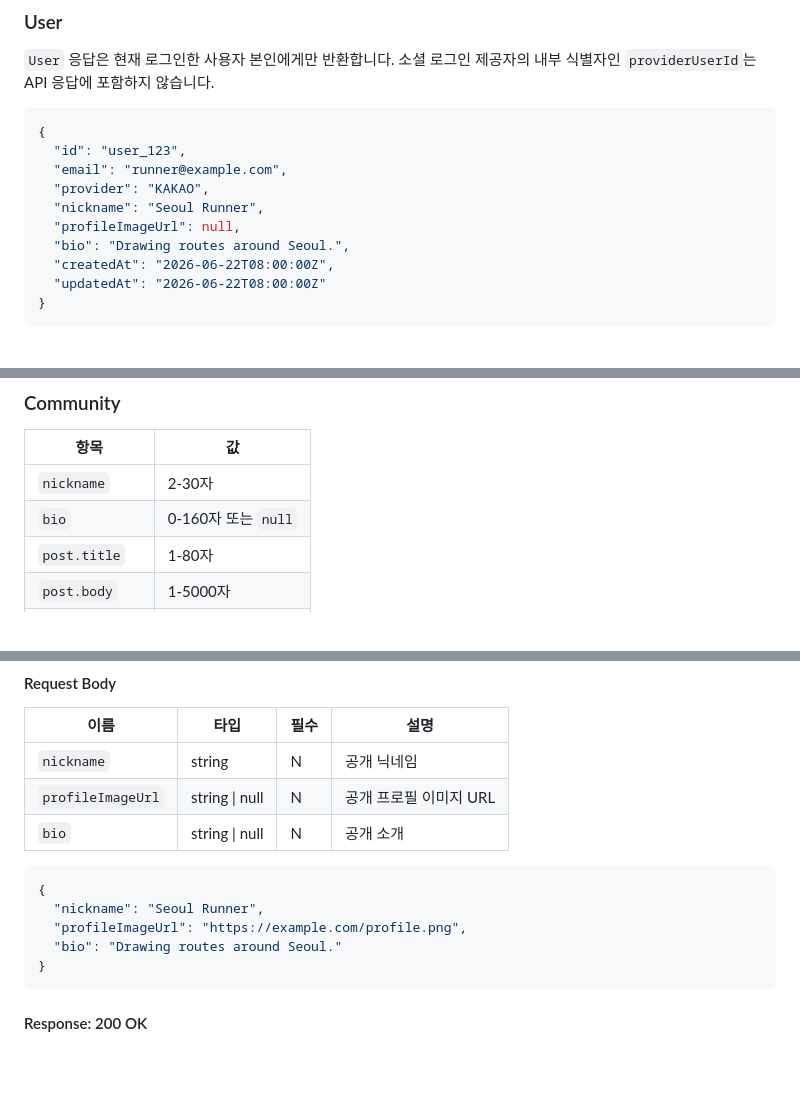
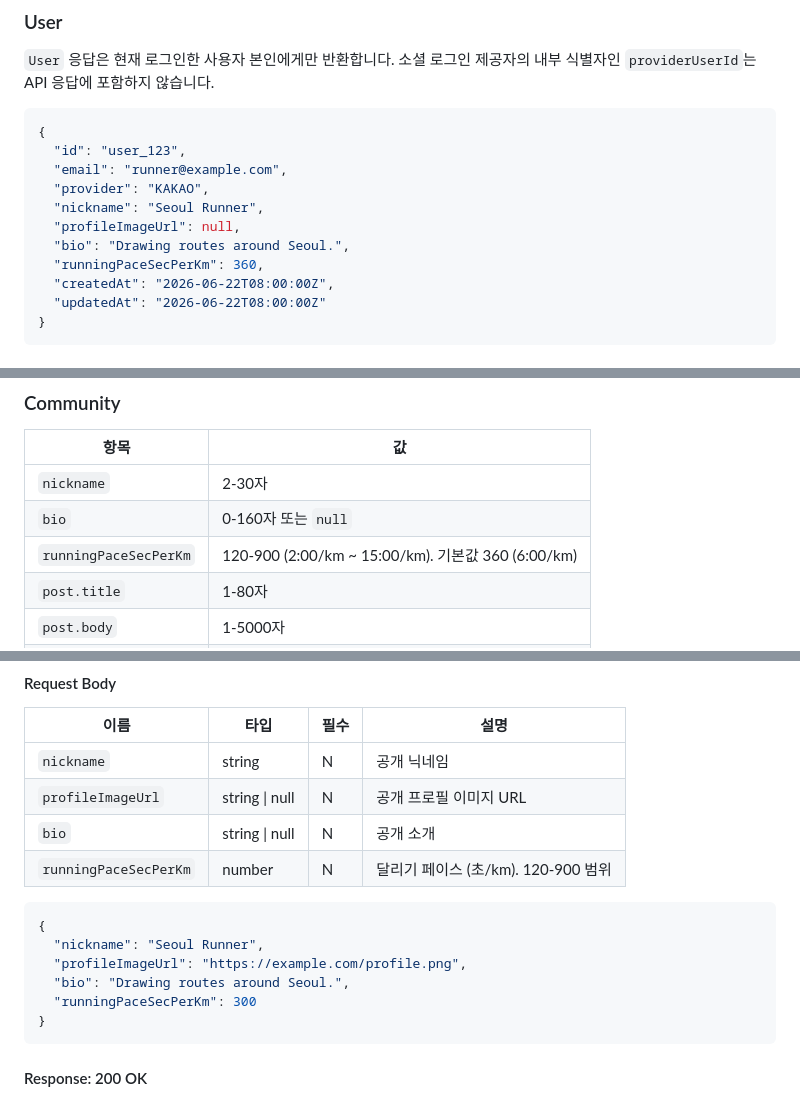
Before and after one commit to lovelyAlien/runvas, a Markdown page: docs/api-contract.md, 3 parts joined by grey strips. Rendered like a GitHub page; blank space fills up the shorter version.

Commit message:
docs: User 모델에 달리기 페이스 필드 추가 및 PATCH /me API 계약 업데이트
- User 타입에 runningPaceSecPerKm(초/km) 필드 추가 (기본값 360 = 6:00/km)
- PATCH /me 요청 본문에 runningPaceSecPerKm 필드 추가
- 제한값 섹션에 runningPaceSecPerKm 범위(120-900) 명시

````diff
--- a/docs/api-contract.md
+++ b/docs/api-contract.md
@@ -95,6 +95,7 @@
   "nickname": "Seoul Runner",
   "profileImageUrl": null,
   "bio": "Drawing routes around Seoul.",
+  "runningPaceSecPerKm": 360,
   "createdAt": "2026-06-22T08:00:00Z",
   "updatedAt": "2026-06-22T08:00:00Z"
 }
@@ -146,6 +147,7 @@
 | --- | --- |
 | `nickname` | 2-30자 |
 | `bio` | 0-160자 또는 `null` |
+| `runningPaceSecPerKm` | 120-900 (2:00/km ~ 15:00/km). 기본값 360 (6:00/km) |
 | `post.title` | 1-80자 |
 | `post.body` | 1-5000자 |
 | `post.tags` | 최대 10개 |
@@ -904,12 +906,14 @@ MVP에서는 refresh token을 응답하지 않습니다.
 | `nickname` | string | N | 공개 닉네임 |
 | `profileImageUrl` | string \| null | N | 공개 프로필 이미지 URL |
 | `bio` | string \| null | N | 공개 소개 |
+| `runningPaceSecPerKm` | number | N | 달리기 페이스 (초/km). 120-900 범위 |
 
 ```json
 {
   "nickname": "Seoul Runner",
   "profileImageUrl": "https://example.com/profile.png",
-  "bio": "Drawing routes around Seoul."
+  "bio": "Drawing routes around Seoul.",
+  "runningPaceSecPerKm": 300
 }
 ```
 
````
Also changed, not shown: docs/data-model.md (+1 -0 lines).
